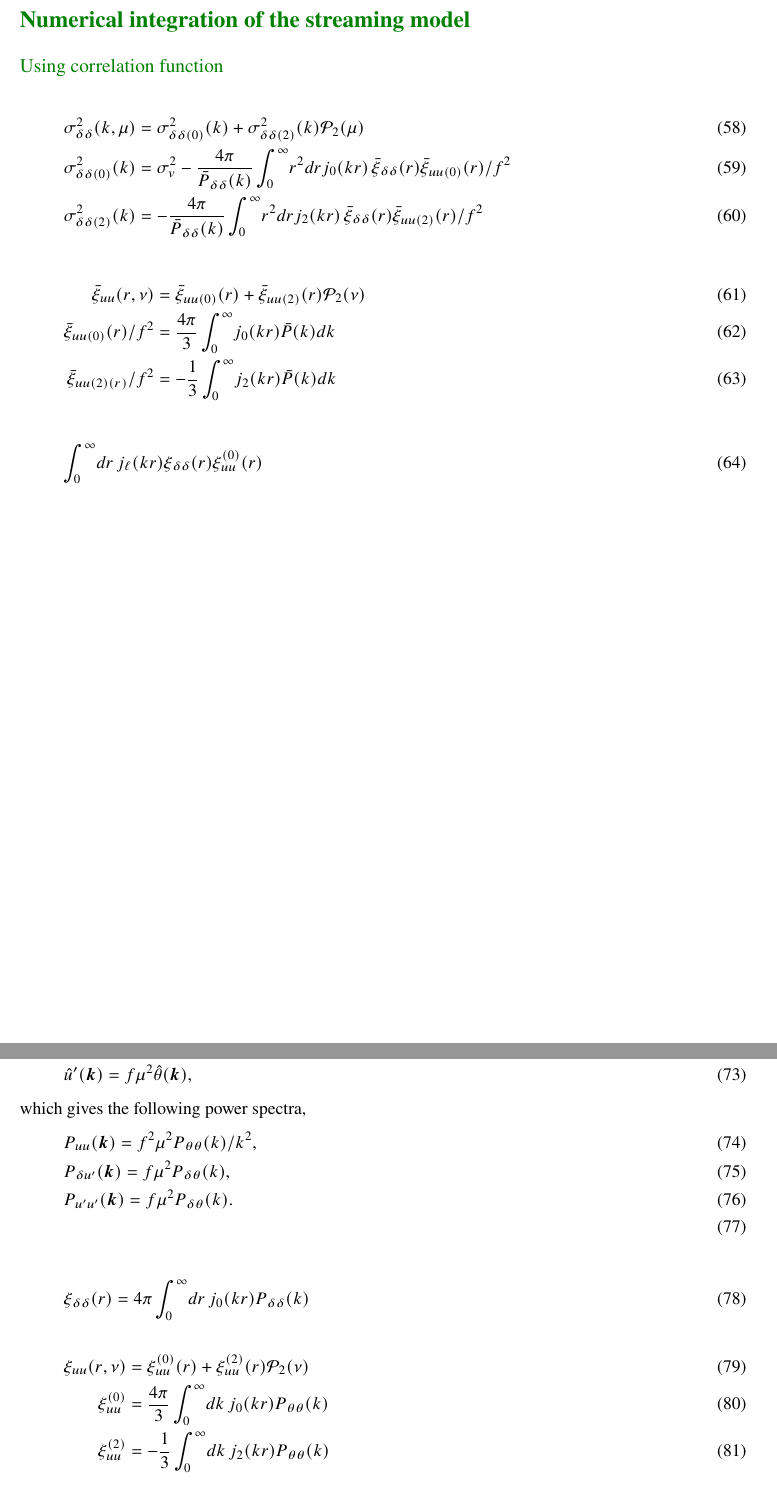
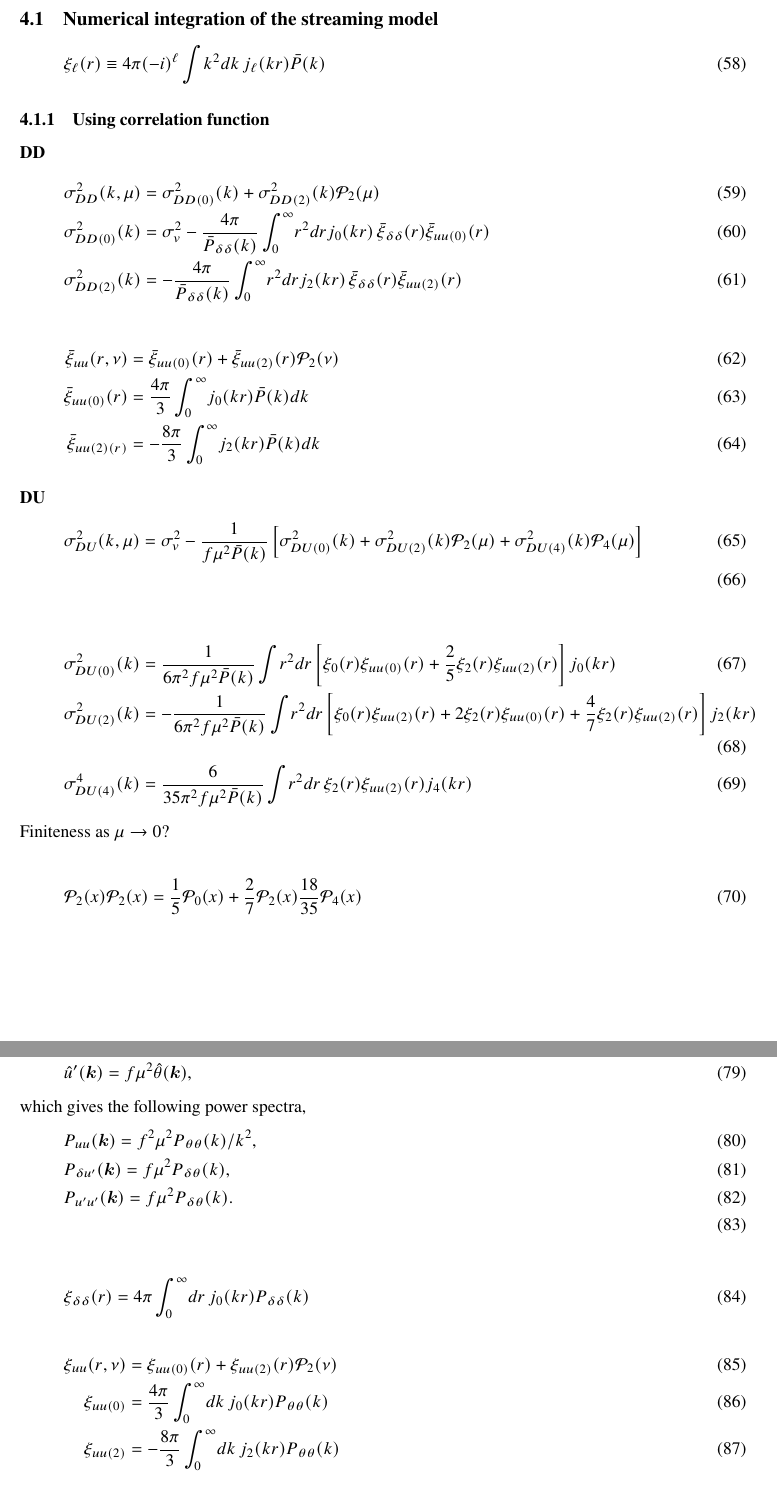
Before and after one commit to junkoda/lambda, a LaTeX document (doc/lambda.tex): two parts of pages 9 and 10 of 14, joined at a grey line, cut so that both start at the same text. Compiled offline with pdfLaTeX.

Commit message:
Using modified section env.

```diff
--- a/doc/lambda.tex
+++ b/doc/lambda.tex
@@ -1,14 +1,18 @@
 \documentclass[a4paper,11pt, fleqn]{article}
 \usepackage{amsmath}
 \usepackage{amssymb}
-\usepackage{hyperref}
+\usepackage[pdfborder={0 0 0}]{hyperref}
 \usepackage{amsthm} % proof
 \usepackage[T1]{fontenc}
 %\usepackage{textcomp}
 %\usepackage{currvita}
 %\usepackage{ascmac}
-%\usepackage{color}
+\usepackage{bm}
 \usepackage{xcolor}
+%\usepackage{titlesec}
+\usepackage{sectsty} % change section colours
+\usepackage{lipsum}
+\usepackage{titlesec}
 
 \newtheorem{definition}{Definition}
 \newtheorem{lemma}{Lemma}
@@ -22,9 +26,10 @@
 %\renewcommand{\ttdefault}{pcr}
 \usepackage{newtxtext, newtxmath}
 \usepackage[scaled]{helvet}
+
 \newcommand{\dbar}{\textit{\dj}}
 \newcommand{\Dbar}{\textit{\Dj}}
-\usepackage{bm}
+
 
 \setlength{\oddsidemargin}{0pt}   %%% left margin
 \setlength{\textwidth}{159.2mm}
@@ -383,41 +408,75 @@ using a property of Gaussian random variables.
 % Numerical integration
 %
 \clearpage
-{\Large \textbf{\textcolor{Green}{Numerical integration of the streaming model}}}
+\subsection{Numerical integration of the streaming model}
 
-\vspace{5mm}
-{\large \textcolor{Green}{Using correlation function}}
+\begin{equation}
+  \xi_\ell(r) \equiv 4\pi (-i)^\ell \int\! k^2 dk \, j_\ell(kr) \bar{P}(k)
+\end{equation}
 
-%{\large \textcolor{Green}{$\mathbf{\delta\delta}$}}
+\subsubsection{Using correlation function}
+
+%
+% DD
+%
+\paragraph{DD}
 
 \begin{align}
-  \sigma^2_{\delta\delta}(k, \mu) &= \sigma^2_{\delta\delta(0)}(k)
-  + \sigma^2_{\delta\delta(2)}(k) \mathcal{P}_2(\mu)\\
+  \sigma^2_{DD}(k, \mu) &= \sigma^2_{DD(0)}(k)
+  + \sigma^2_{DD(2)}(k) \mathcal{P}_2(\mu)\\
 %
-  \sigma^2_{\delta\delta(0)}(k) &= \sigma_v^2
+  \sigma^2_{DD(0)}(k) &= \sigma_v^2
   - \frac{4\pi}{\bar{P}_{\delta\delta}(k)} \int_0^\infty \! r^2 dr
   j_0(kr)\,
   \bar{\xi}_{\delta\delta}(r)
-  \bar{\xi}_{uu(0)}(r)/f^2\\
+  \bar{\xi}_{uu(0)}(r)\\
 %
-  \sigma^2_{\delta\delta(2)}(k) &=
+  \sigma^2_{DD(2)}(k) &=
   - \frac{4\pi}{\bar{P}_{\delta\delta}(k)} \int_0^\infty \! r^2 dr
-  j_2(kr) \,\bar{\xi}_{\delta\delta}(r) \bar{\xi}_{uu(2)}(r)/f^2
+  j_2(kr) \,\bar{\xi}_{\delta\delta}(r) \bar{\xi}_{uu(2)}(r)
 \end{align}
 
 \begin{align}
   \bar{\xi}_{uu}(r, \nu) &= \bar{\xi}_{uu(0)}(r) + \bar{\xi}_{uu(2)}(r) \mathcal{P}_2(\nu)\\
-  \bar{\xi}_{uu(0)}(r)/f^2 &= \frac{4\pi}{3} \int_0^\infty \!
+  \bar{\xi}_{uu(0)}(r) &= \frac{4\pi}{3} \int_0^\infty \!
                        j_0(kr) \bar{P}(k) dk\\
-  \bar{\xi}_{uu(2)(r)}/f^2 &= -\frac{1}{3} \int_0^\infty \!
+  \bar{\xi}_{uu(2)(r)} &= -\frac{8\pi}{3} \int_0^\infty \!
                        j_2(kr) \bar{P}(k) dk
 \end{align}
 
+%
+% DU
+%
+\paragraph{DU}
+%
+\begin{align}
+  \sigma^2_{DU}(k, \mu) &= \sigma_v^2 - \frac{1}{f\mu^2 \bar{P}(k)}
+  \left[
+    \sigma^2_{DU(0)}(k) + \sigma^2_{DU(2)}(k) \mathcal{P}_2(\mu)
+    + \sigma^2_{DU(4)}(k) \mathcal{P}_4(\mu)
+    \right]\\
+\end{align}
 
 
+\begin{align}
+  \sigma^2_{DU(0)}(k) &= \frac{1}{6\pi^2 f\mu^2\bar{P}(k)} \int\! r^2 dr \left[
+    \xi_0(r) \xi_{uu(0)}(r) + \frac{2}{5} \xi_2(r) \xi_{uu(2)}(r)
+    \right] j_0(kr)\\
+  %
+  \sigma^2_{DU(2)}(k) &= -\frac{1}{6\pi^2 f\mu^2 \bar{P}(k)} \int\! r^2 dr \left[
+    \xi_0(r) \xi_{uu(2)}(r) + 2 \xi_2(r) \xi_{uu(0)}(r) + \frac{4}{7} \xi_2(r) \xi_{uu(2)}(r)
+    \right] j_2(kr)\\
+  %
+  \sigma^4_{DU(4)}(k) &= \frac{6}{35\pi^2 f\mu^2 \bar{P}(k)} \int\! r^2 dr \,
+  \xi_2(r) \xi_{uu(2)}(r) j_4(kr)
+\end{align}
+
+Finiteness as $\mu \rightarrow 0$?
 
 \begin{equation}
-  \int_0^\infty \! dr \, j_\ell(kr) \xi_{\delta\delta}(r) \xi_{uu}^{(0)}(r)
+  \mathcal{P}_2(x) \mathcal{P}_2(x)
+  = \frac{1}{5} \mathcal{P}_0(x) + \frac{2}{7} \mathcal{P}_2(x)
+    \frac{18}{35} \mathcal{P}_4(x)
 \end{equation}
 
 %
@@ -484,10 +543,10 @@ which gives the following power spectra,
 \end{equation}
 
 \begin{align}
-  \xi_{uu}(r, \nu) &= \xi_{uu}^{(0)}(r) + \xi_{uu}^{(2)}(r) \mathcal{P}_2(\nu)\\
-  \xi_{uu}^{(0)} &= \frac{4\pi}{3} \int_0^\infty \!dk\,
+  \xi_{uu}(r, \nu) &= \xi_{uu(0)}(r) + \xi_{uu(2)}(r) \mathcal{P}_2(\nu)\\
+  \xi_{uu(0)} &= \frac{4\pi}{3} \int_0^\infty \!dk\,
                    j_0(kr) P_{\theta\theta}(k)\\
-  \xi_{uu}^{(2)} &= -\frac{1}{3} \int_0^\infty \! dk\,
+  \xi_{uu(2)} &= -\frac{8\pi}{3} \int_0^\infty \! dk\,
                    j_2(kr) P_{\theta\theta}(k)
 \end{align}
 
```
Also changed, not shown: doc/Makefile, doc/lambda.tex (44 more changed lines), 1 other file.
